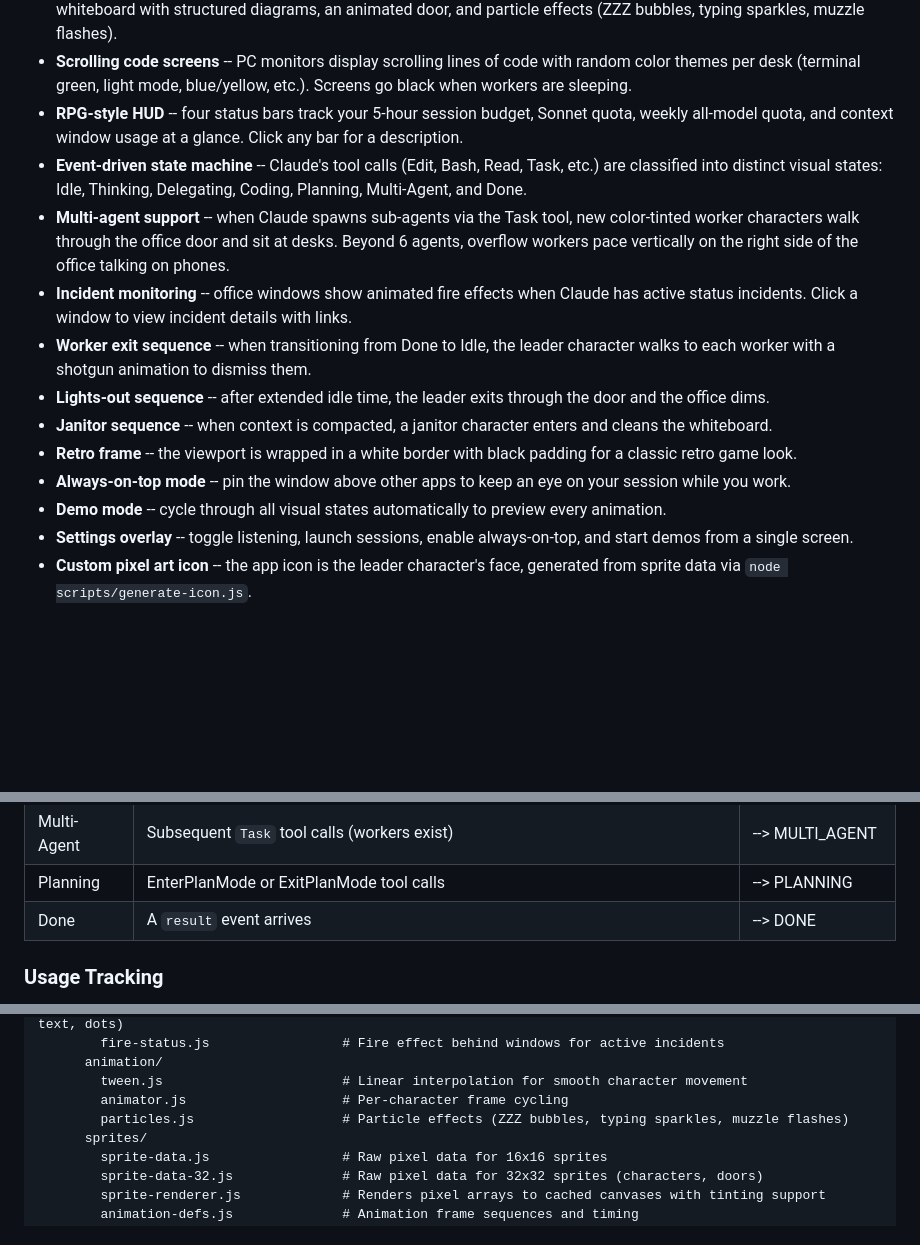
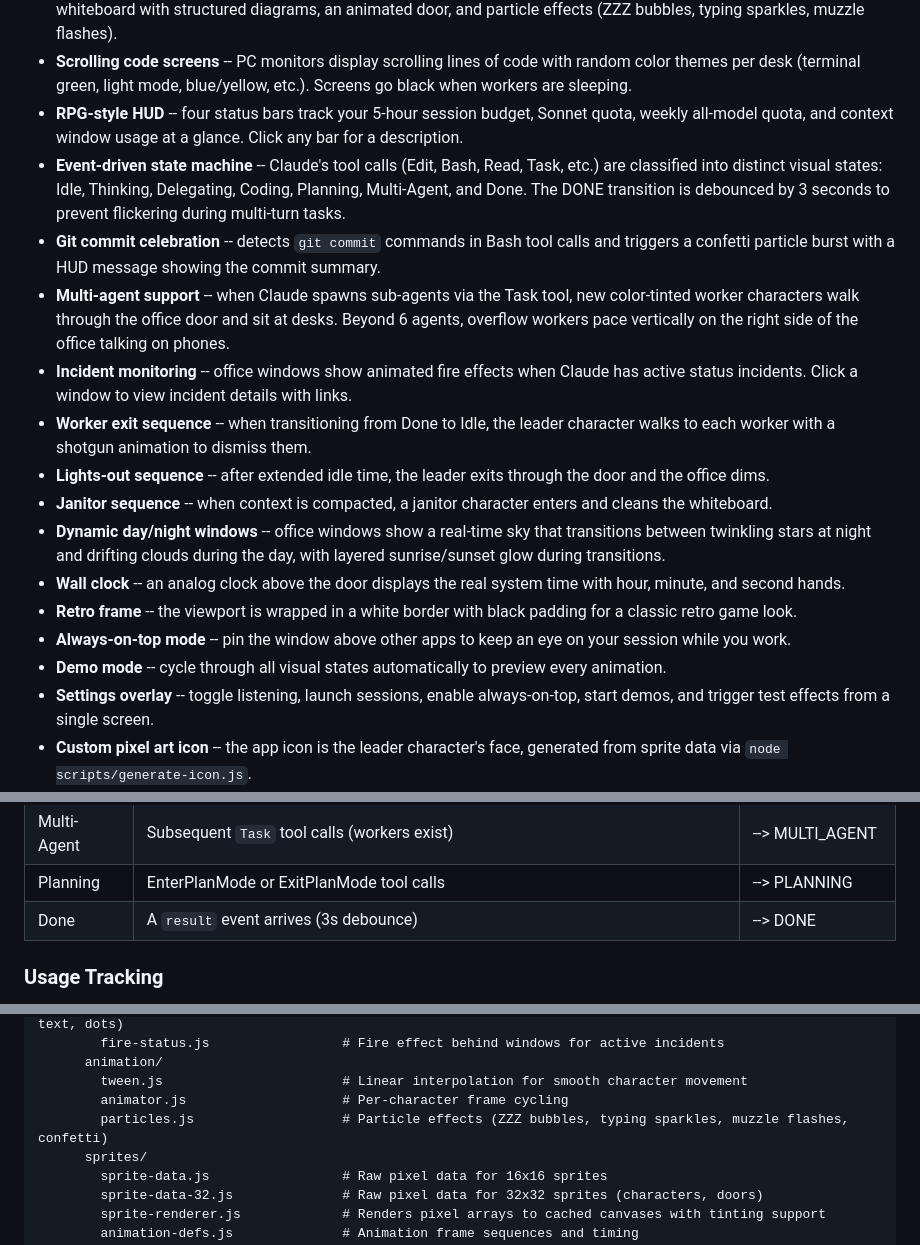
Before and after one commit to psalmnoelff/claude-info-pixel-animate, a Markdown page: README.md, 3 parts joined by grey strips. Rendered like a GitHub page; blank space fills up the shorter version.

Commit message:
Update README with git commit celebration, day/night windows, clock, and DONE debounce

```diff
--- a/README.md
+++ b/README.md
@@ -12,16 +12,19 @@ ClOffice Pixel is an Electron desktop app that turns Claude Code's real-time act
 - **Animated pixel art office** -- a PICO-8-inspired scene with a leader character, up to 6 worker agents at desks, a whiteboard with structured diagrams, an animated door, and particle effects (ZZZ bubbles, typing sparkles, muzzle flashes).
 - **Scrolling code screens** -- PC monitors display scrolling lines of code with random color themes per desk (terminal green, light mode, blue/yellow, etc.). Screens go black when workers are sleeping.
 - **RPG-style HUD** -- four status bars track your 5-hour session budget, Sonnet quota, weekly all-model quota, and context window usage at a glance. Click any bar for a description.
-- **Event-driven state machine** -- Claude's tool calls (Edit, Bash, Read, Task, etc.) are classified into distinct visual states: Idle, Thinking, Delegating, Coding, Planning, Multi-Agent, and Done.
+- **Event-driven state machine** -- Claude's tool calls (Edit, Bash, Read, Task, etc.) are classified into distinct visual states: Idle, Thinking, Delegating, Coding, Planning, Multi-Agent, and Done. The DONE transition is debounced by 3 seconds to prevent flickering during multi-turn tasks.
+- **Git commit celebration** -- detects `git commit` commands in Bash tool calls and triggers a confetti particle burst with a HUD message showing the commit summary.
 - **Multi-agent support** -- when Claude spawns sub-agents via the Task tool, new color-tinted worker characters walk through the office door and sit at desks. Beyond 6 agents, overflow workers pace vertically on the right side of the office talking on phones.
 - **Incident monitoring** -- office windows show animated fire effects when Claude has active status incidents. Click a window to view incident details with links.
 - **Worker exit sequence** -- when transitioning from Done to Idle, the leader character walks to each worker with a shotgun animation to dismiss them.
 - **Lights-out sequence** -- after extended idle time, the leader exits through the door and the office dims.
 - **Janitor sequence** -- when context is compacted, a janitor character enters and cleans the whiteboard.
+- **Dynamic day/night windows** -- office windows show a real-time sky that transitions between twinkling stars at night and drifting clouds during the day, with layered sunrise/sunset glow during transitions.
+- **Wall clock** -- an analog clock above the door displays the real system time with hour, minute, and second hands.
 - **Retro frame** -- the viewport is wrapped in a white border with black padding for a classic retro game look.
 - **Always-on-top mode** -- pin the window above other apps to keep an eye on your session while you work.
 - **Demo mode** -- cycle through all visual states automatically to preview every animation.
-- **Settings overlay** -- toggle listening, launch sessions, enable always-on-top, and start demos from a single screen.
+- **Settings overlay** -- toggle listening, launch sessions, enable always-on-top, start demos, and trigger test effects from a single screen.
 - **Custom pixel art icon** -- the app icon is the leader character's face, generated from sprite data via `node scripts/generate-icon.js`.
 - **No external assets** -- all 32x32 sprites are defined as JavaScript arrays using a 16-color palette. The entire app is pure vanilla JS with no frameworks.
 
@@ -52,7 +55,7 @@ The `EventClassifier` inspects each event and triggers state transitions:
 | Delegating | First `Task` tool call (no workers yet) | --> DELEGATING |
 | Multi-Agent | Subsequent `Task` tool calls (workers exist) | --> MULTI_AGENT |
 | Planning | EnterPlanMode or ExitPlanMode tool calls | --> PLANNING |
-| Done | A `result` event arrives | --> DONE |
+| Done | A `result` event arrives (3s debounce) | --> DONE |
 
 ### Usage Tracking
 
@@ -300,7 +303,7 @@ cloffice-pixel/
       animation/
         tween.js                       # Linear interpolation for smooth character movement
         animator.js                    # Per-character frame cycling
-        particles.js                   # Particle effects (ZZZ bubbles, typing sparkles, muzzle flashes)
+        particles.js                   # Particle effects (ZZZ bubbles, typing sparkles, muzzle flashes, confetti)
       sprites/
         sprite-data.js                 # Raw pixel data for 16x16 sprites
         sprite-data-32.js              # Raw pixel data for 32x32 sprites (characters, doors)
```
